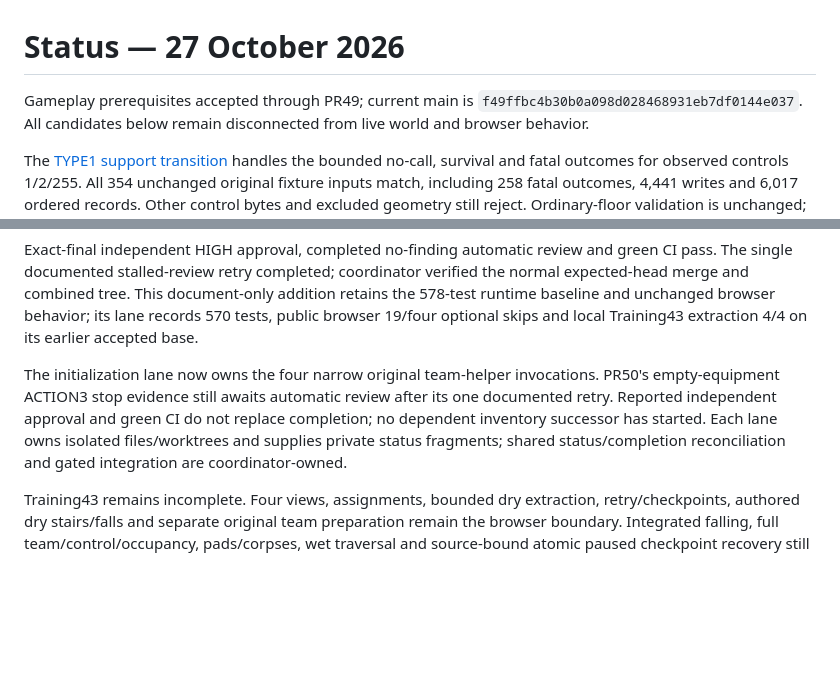
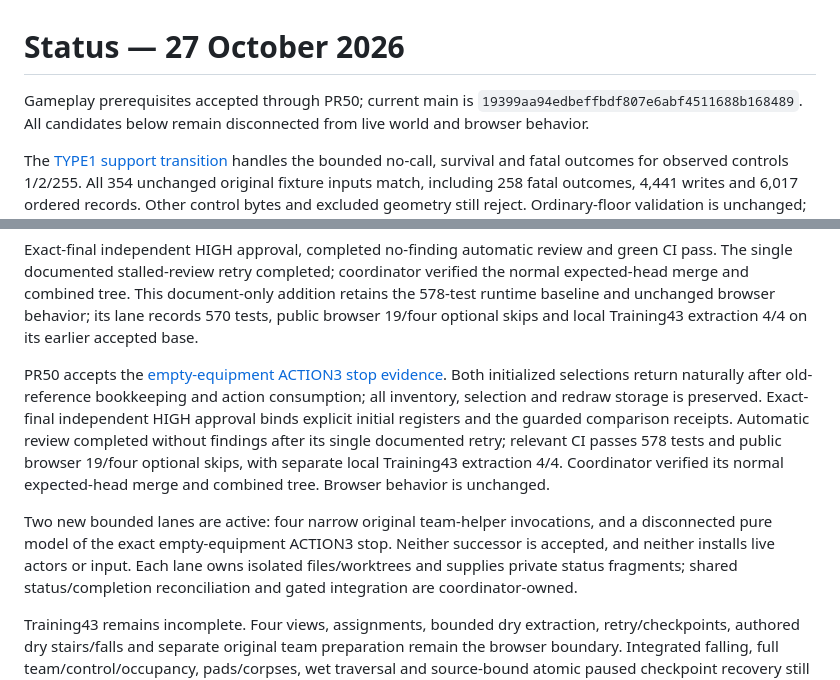
Before and after one commit to derekrivers/HiredGuns, a Markdown page: STATUS.md, 2 parts joined by grey strips. Rendered like a GitHub page; blank space fills up the shorter version.

Commit message:
Include accepted ACTION3 evidence and next bounded implementation

```diff
--- a/STATUS.md
+++ b/STATUS.md
@@ -1,7 +1,7 @@
 # Status — 27 October 2026
 
-Gameplay prerequisites accepted through PR49; current main is
-`f49ffbc4b30b0a098d028468931eb7df0144e037`.
+Gameplay prerequisites accepted through PR50; current main is
+`19399aa94edbeffbdf807e6abf4511688b168489`.
 All candidates below remain disconnected from live world and browser behavior.
 
 The [TYPE1 support transition](docs/type1-support-contract.md) handles the bounded
@@ -106,10 +106,18 @@ addition retains the 578-test runtime baseline and unchanged browser behavior;
 its lane records 570 tests, public browser 19/four optional skips and local
 Training43 extraction 4/4 on its earlier accepted base.
 
-The initialization lane now owns the four narrow original team-helper invocations.
-PR50's empty-equipment ACTION3 stop evidence still awaits automatic review after
-its one documented retry. Reported independent approval and green CI do not
-replace completion; no dependent inventory successor has started.
+PR50 accepts the [empty-equipment ACTION3 stop evidence](docs/backpack-action3-observation.md).
+Both initialized selections return naturally after old-reference bookkeeping and
+action consumption; all inventory, selection and redraw storage is preserved.
+Exact-final independent HIGH approval binds explicit initial registers and the
+guarded comparison receipts. Automatic review completed without findings after
+its single documented retry; relevant CI passes 578 tests and public browser
+19/four optional skips, with separate local Training43 extraction 4/4. Coordinator
+verified its normal expected-head merge and combined tree. Browser behavior is unchanged.
+
+Two new bounded lanes are active: four narrow original team-helper invocations,
+and a disconnected pure model of the exact empty-equipment ACTION3 stop.
+Neither successor is accepted, and neither installs live actors or input.
 Each lane owns isolated files/worktrees and supplies private status fragments;
 shared status/completion reconciliation and gated integration are coordinator-owned.
 
```
Also changed, not shown: docs/training43-completion.md (+11 -4 lines).
